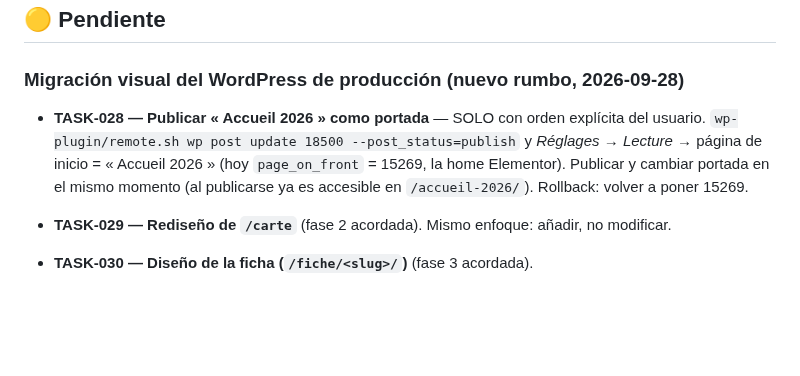
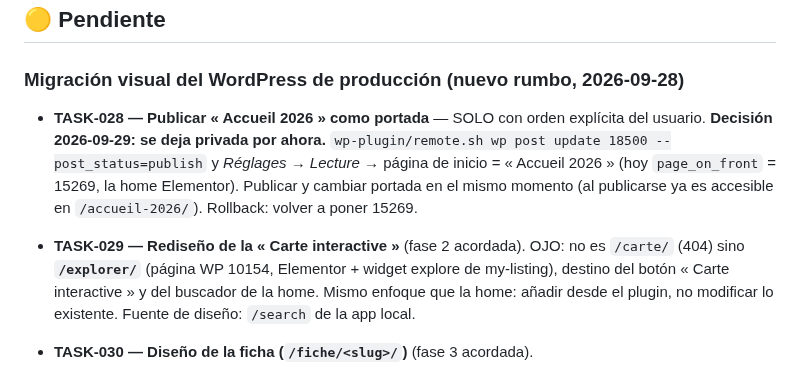
Before and after one commit to Onavarro-francedit/canal_du_midi_new_version, a Markdown page: docs/TASKS.md, the part around the change. Rendered like a GitHub page; blank space fills up the shorter version.

```diff
--- a/docs/TASKS.md
+++ b/docs/TASKS.md
@@ -11,11 +11,14 @@ portada, SOLO con orden explícita del usuario: TASK-028 en 🟡.)_
 
 ### Migración visual del WordPress de producción (nuevo rumbo, 2026-09-28)
 - **TASK-028 — Publicar « Accueil 2026 » como portada** — SOLO con orden explícita del
-  usuario. `wp-plugin/remote.sh wp post update 18500 --post_status=publish` y *Réglages →
+  usuario. **Decisión 2026-09-29: se deja privada por ahora.** `wp-plugin/remote.sh wp post update 18500 --post_status=publish` y *Réglages →
   Lecture* → página de inicio = « Accueil 2026 » (hoy `page_on_front` = 15269, la home
   Elementor). Publicar y cambiar portada en el mismo momento (al publicarse ya es
   accesible en `/accueil-2026/`). Rollback: volver a poner 15269.
-- **TASK-029 — Rediseño de `/carte`** (fase 2 acordada). Mismo enfoque: añadir, no modificar.
+- **TASK-029 — Rediseño de la « Carte interactive »** (fase 2 acordada). OJO: no es `/carte/`
+  (404) sino **`/explorer/`** (página WP 10154, Elementor + widget explore de my-listing), destino
+  del botón « Carte interactive » y del buscador de la home. Mismo enfoque que la home: añadir
+  desde el plugin, no modificar lo existente. Fuente de diseño: `/search` de la app local.
 - **TASK-030 — Diseño de la ficha (`/fiche/<slug>/`)** (fase 3 acordada).
 - **Minors de TASK-027 (diferidos, revisión final):** prompt no-string → llamada facturada
   (falta `args` type=string en la ruta REST); delimitador del prompt reconstruible por
```
Also changed, not shown: docs/SESSION.md (+35 -1 lines).
